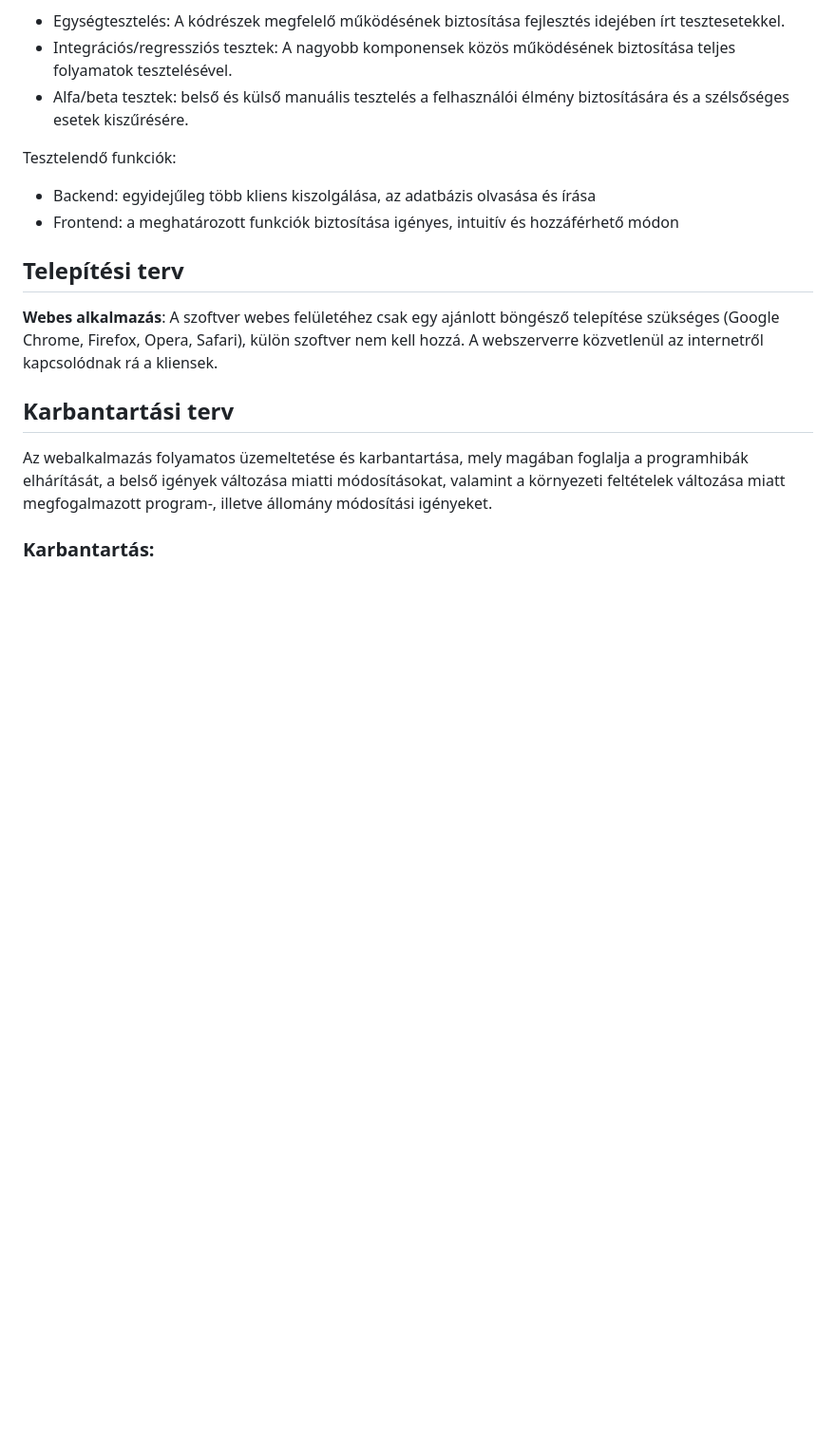
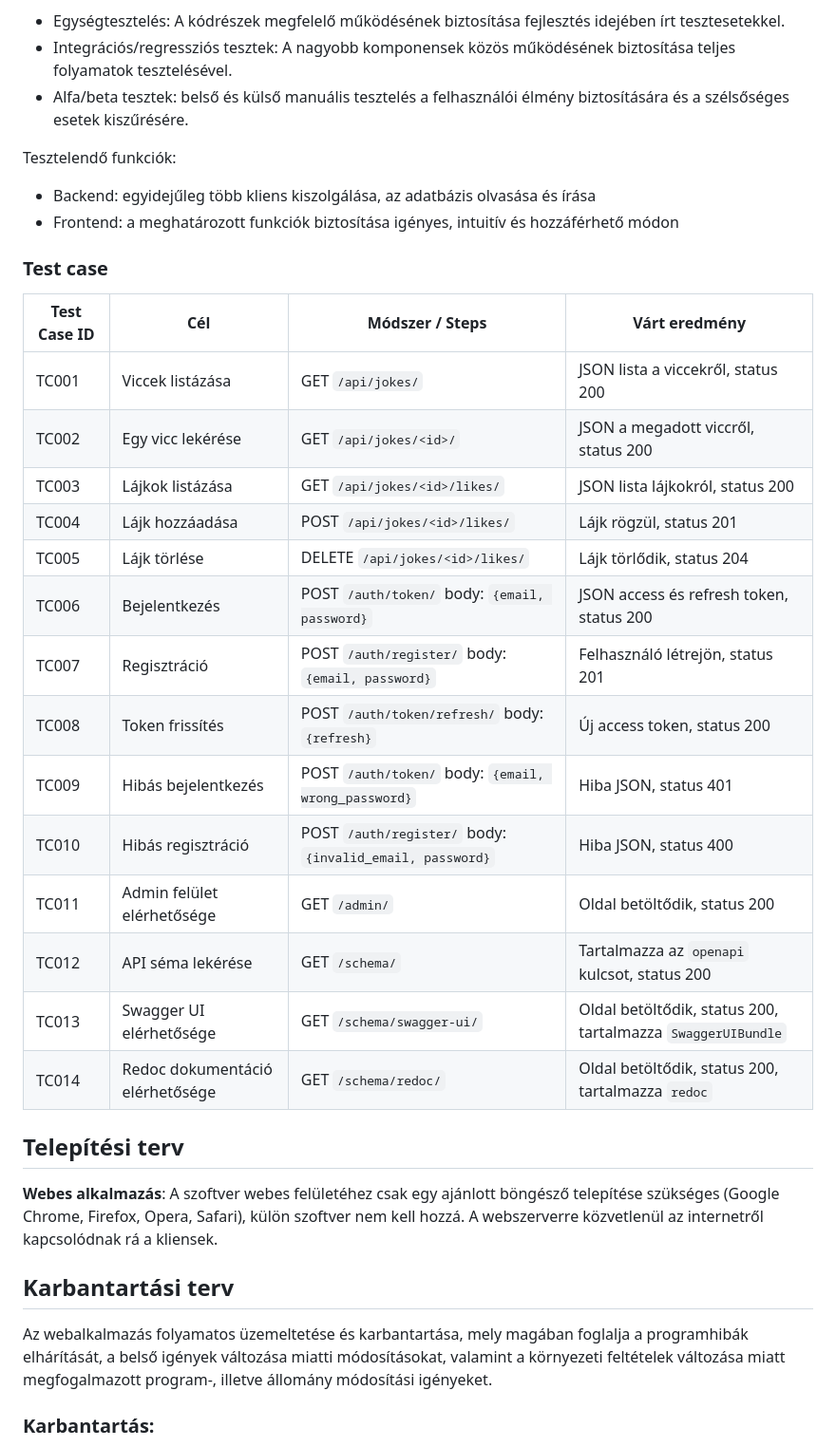
Before and after one commit to Laci444/chuck_jokes, a Markdown page: rendszerterv.md, the part around the change. Shown: that part at 95% size. Rendered like a GitHub page; blank space fills up the shorter version.

Commit message:
Added tesztterv to rendszerterv.md

```diff
--- a/rendszerterv.md
+++ b/rendszerterv.md
@@ -249,6 +249,25 @@ Tesztelendő funkciók:
 - Backend: egyidejűleg több kliens kiszolgálása, az adatbázis olvasása és írása
 - Frontend: a meghatározott funkciók biztosítása igényes, intuitív és hozzáférhető módon
 
+### Test case
+
+| Test Case ID | Cél                             | Módszer / Steps                                          | Várt eredmény                                               |
+| ------------ | ------------------------------- | -------------------------------------------------------- | ----------------------------------------------------------- |
+| TC001        | Viccek listázása                | GET `/api/jokes/`                                        | JSON lista a viccekről, status 200                          |
+| TC002        | Egy vicc lekérése               | GET `/api/jokes/<id>/`                                   | JSON a megadott viccről, status 200                         |
+| TC003        | Lájkok listázása                | GET `/api/jokes/<id>/likes/`                             | JSON lista lájkokról, status 200                            |
+| TC004        | Lájk hozzáadása                 | POST `/api/jokes/<id>/likes/`                            | Lájk rögzül, status 201                                     |
+| TC005        | Lájk törlése                    | DELETE `/api/jokes/<id>/likes/`                          | Lájk törlődik, status 204                                   |
+| TC006        | Bejelentkezés                   | POST `/auth/token/` body: `{email, password}`            | JSON access és refresh token, status 200                    |
+| TC007        | Regisztráció                    | POST `/auth/register/` body: `{email, password}`         | Felhasználó létrejön, status 201                            |
+| TC008        | Token frissítés                 | POST `/auth/token/refresh/` body: `{refresh}`            | Új access token, status 200                                 |
+| TC009        | Hibás bejelentkezés             | POST `/auth/token/` body: `{email, wrong_password}`      | Hiba JSON, status 401                                       |
+| TC010        | Hibás regisztráció              | POST `/auth/register/` body: `{invalid_email, password}` | Hiba JSON, status 400                                       |
+| TC011        | Admin felület elérhetősége      | GET `/admin/`                                            | Oldal betöltődik, status 200                                |
+| TC012        | API séma lekérése               | GET `/schema/`                                           | Tartalmazza az `openapi` kulcsot, status 200                |
+| TC013        | Swagger UI elérhetősége         | GET `/schema/swagger-ui/`                                | Oldal betöltődik, status 200, tartalmazza `SwaggerUIBundle` |
+| TC014        | Redoc dokumentáció elérhetősége | GET `/schema/redoc/`                                     | Oldal betöltődik, status 200, tartalmazza `redoc`           |
+
 ## Telepítési terv
 
 **Webes alkalmazás**: A szoftver webes felületéhez csak egy ajánlott böngésző telepítése szükséges (Google Chrome, Firefox, Opera, Safari), külön szoftver nem kell hozzá. A webszerverre közvetlenül az internetről kapcsolódnak rá a kliensek.
```
